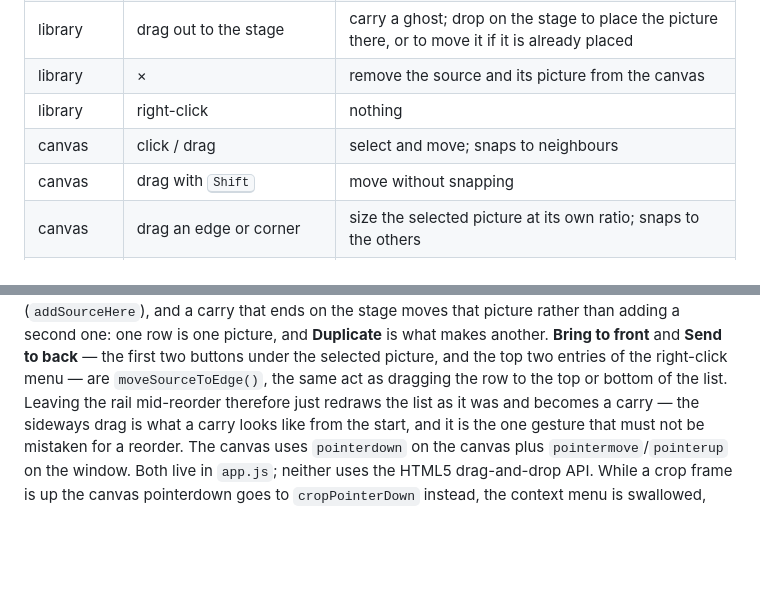
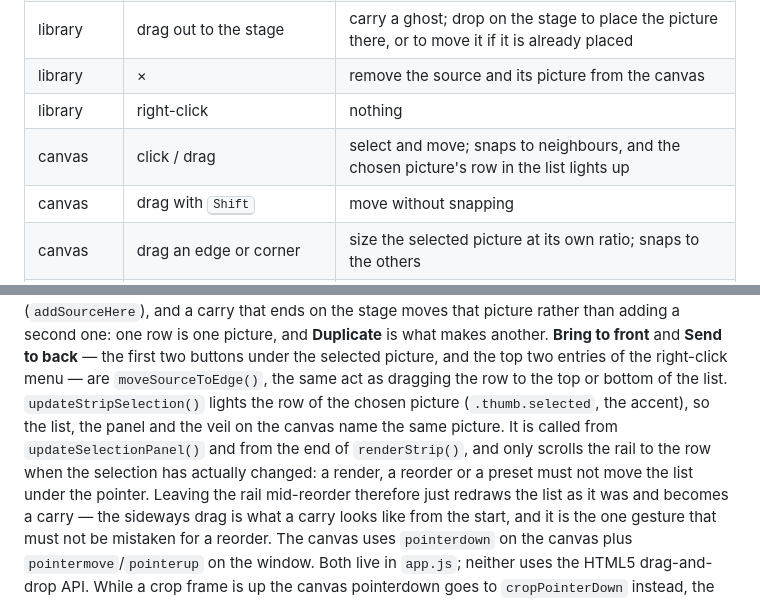
Before and after one commit to finnuen/PepperStitch, a Markdown page: AGENTS.md, 2 parts joined by grey strips. GitHub-like rendering; blank space fills up the shorter version.

```diff
--- a/AGENTS.md
+++ b/AGENTS.md
@@ -331,7 +331,7 @@ from.
 | library | drag out to the stage | carry a ghost; drop on the stage to place the picture there, or to move it if it is already placed |
 | library | × | remove the source and its picture from the canvas |
 | library | right-click | nothing |
-| canvas | click / drag | select and move; snaps to neighbours |
+| canvas | click / drag | select and move; snaps to neighbours, and the chosen picture's row in the list lights up |
 | canvas | drag with <kbd>Shift</kbd> | move without snapping |
 | canvas | drag an edge or corner | size the selected picture at its own ratio; snaps to the others |
 | canvas | drag an edge or corner with <kbd>Shift</kbd> | size without snapping |
@@ -364,6 +364,12 @@ one: one row is one picture, and **Duplicate** is what makes another.
 **Bring to front** and **Send to back** — the first two buttons under the selected
 picture, and the top two entries of the right-click menu — are `moveSourceToEdge()`,
 the same act as dragging the row to the top or bottom of the list.
+`updateStripSelection()` lights the row of the chosen picture (`.thumb.selected`,
+the accent), so the list, the panel and the veil on the canvas name the same
+picture. It is called from `updateSelectionPanel()` and from the end of
+`renderStrip()`, and only scrolls the rail to the row when the selection has
+actually changed: a render, a reorder or a preset must not move the list under
+the pointer.
 Leaving the rail mid-reorder therefore just redraws the list as it was and
 becomes a carry — the sideways drag is what a carry looks like from the start,
 and it is the one gesture that must not be mistaken for a reorder. The canvas
```
Also changed, not shown: README.md (+4 -2 lines), docs/screenshot.png, 3 other files.
